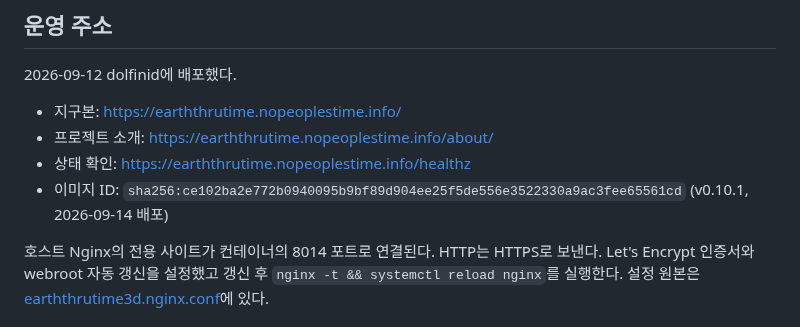
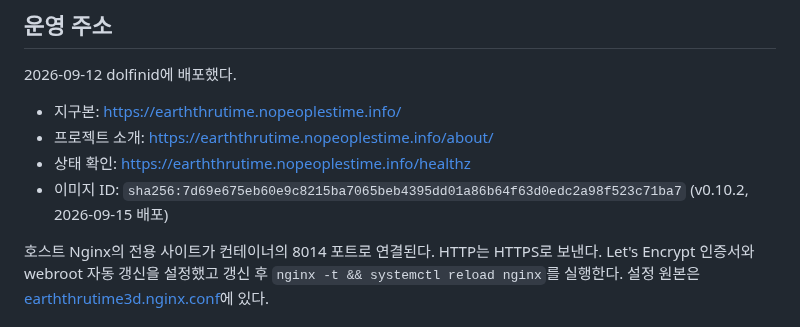
Before and after one commit to jikhanjung/EarthThruTime3D, a Markdown page: deploy/README.md, the part around the change. Rendered like a GitHub page.

Commit message:
Record the v0.10.2 image ID
Co-Authored-By: Claude Opus 5 <noreply@anthropic.com>
Claude-Session: https://claude.ai/code/session_01TYg9frZRMFiZS1vUsWVjH1

```diff
--- a/deploy/README.md
+++ b/deploy/README.md
@@ -11,7 +11,7 @@
 - 지구본: https://earththrutime.nopeoplestime.info/
 - 프로젝트 소개: https://earththrutime.nopeoplestime.info/about/
 - 상태 확인: https://earththrutime.nopeoplestime.info/healthz
-- 이미지 ID: `sha256:ce102ba2e772b0940095b9bf89d904ee25f5de556e3522330a9ac3fee65561cd` (v0.10.1, 2026-09-14 배포)
+- 이미지 ID: `sha256:7d69e675eb60e9c8215ba7065beb4395dd01a86b64f63d0edc2a98f523c71ba7` (v0.10.2, 2026-09-15 배포)
 
 호스트 Nginx의 전용 사이트가 컨테이너의 8014 포트로 연결된다. HTTP는 HTTPS로 보낸다.
 Let's Encrypt 인증서와 webroot 자동 갱신을 설정했고 갱신 후 `nginx -t && systemctl reload nginx`를
```
